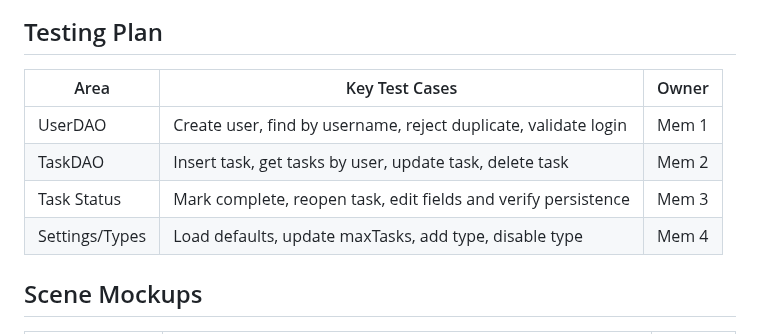
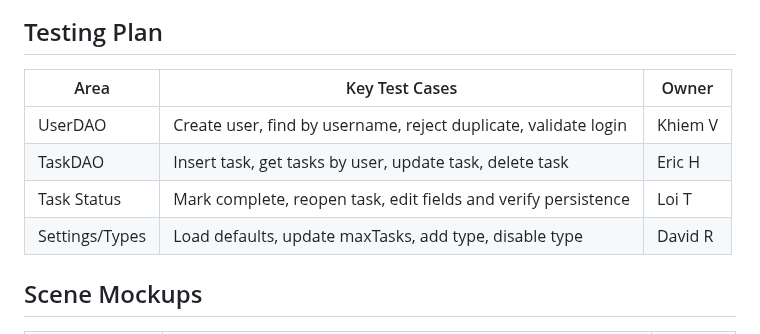
Before and after one commit to ehcsumb/team-ottermation, a Markdown page: README.md, the part around one of its changes. GitHub-like rendering.

```diff
--- a/README.md
+++ b/README.md
@@ -38,11 +40,11 @@ Productivity Tracker is a JavaFX desktop app for managing tasks. Regular users r
 ## Testing Plan
 
-| Area | Key Test Cases | Owner |
-|---|---|---|
-| UserDAO | Create user, find by username, reject duplicate, validate login | Mem 1 |
-| TaskDAO | Insert task, get tasks by user, update task, delete task | Mem 2 |
-| Task Status | Mark complete, reopen task, edit fields and verify persistence | Mem 3 |
-| Settings/Types | Load defaults, update maxTasks, add type, disable type | Mem 4 |
+| Area | Key Test Cases | Owner   |
+|---|---|---------|
+| UserDAO | Create user, find by username, reject duplicate, validate login | Khiem V |
+| TaskDAO | Insert task, get tasks by user, update task, delete task | Eric H  |
+| Task Status | Mark complete, reopen task, edit fields and verify persistence | Loi T   |
+| Settings/Types | Load defaults, update maxTasks, add type, disable type | David R |
 
 ## Scene Mockups
 
```
Also changed, not shown: other parts of README.md (+12 -10 lines), erd.png (added).
